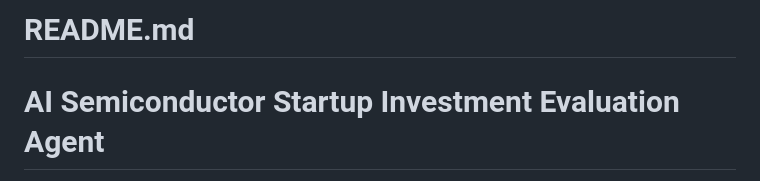
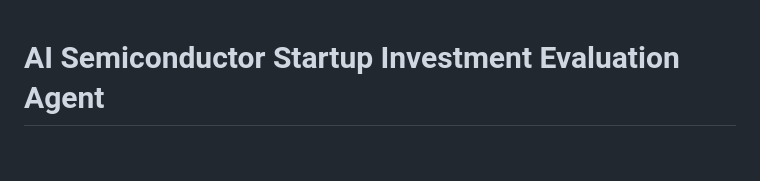
Before and after one commit to SKALA-Agents/skala-agents-base, a Markdown page: README.md, the part around the change. Drawn GitHub-style; blank space fills up the shorter version.

Commit message:
Remove header from README.md
Removed header from README file.

```diff
--- a/README.md
+++ b/README.md
@@ -1,5 +1,3 @@
-# README.md
-
 # AI Semiconductor Startup Investment Evaluation Agent
 
 > **AI 반도체 스타트업 10개를 자동으로 분석하고, 투자할 가치가 있는 Top3를 골라 보고서를 작성하는Multi-Agent 운영 지원 시스템**
```
